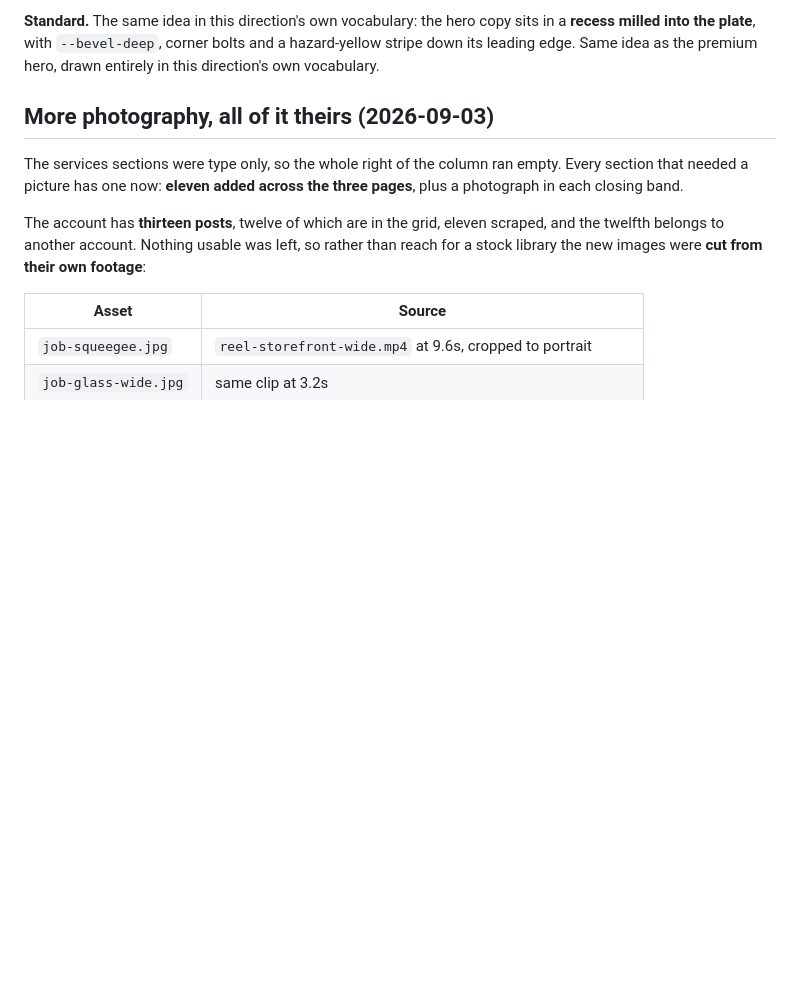
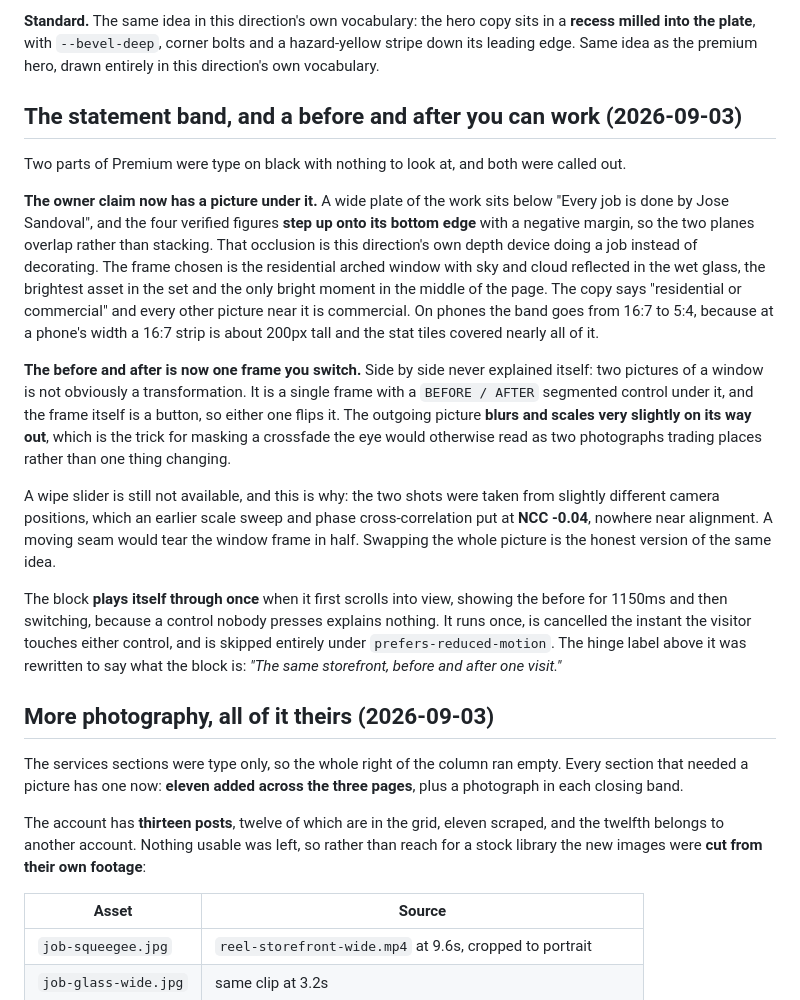
Before and after one commit to Lumen-Marketing/evwc-designs, a Markdown page: README.md, the part around the change. GitHub-like rendering; blank space fills up the shorter version.

Commit message:
Document the statement band and the before/after switch
Co-Authored-By: Claude Opus 5 (1M context) <noreply@anthropic.com>

```diff
--- a/README.md
+++ b/README.md
@@ -240,6 +240,43 @@ than behind each card, so the trio reads as one object rather than three.
 a **recess milled into the plate**, with `--bevel-deep`, corner bolts and a
 hazard-yellow stripe down its leading edge. Same idea as the premium hero, drawn
 entirely in this direction's own vocabulary.
+
+## The statement band, and a before and after you can work (2026-09-03)
+
+Two parts of Premium were type on black with nothing to look at, and both were
+called out.
+
+**The owner claim now has a picture under it.** A wide plate of the work sits
+below "Every job is done by Jose Sandoval", and the four verified figures
+**step up onto its bottom edge** with a negative margin, so the two planes
+overlap rather than stacking. That occlusion is this direction's own depth
+device doing a job instead of decorating. The frame chosen is the residential
+arched window with sky and cloud reflected in the wet glass, the brightest asset
+in the set and the only bright moment in the middle of the page. The copy says
+"residential or commercial" and every other picture near it is commercial. On
+phones the band goes from 16:7 to 5:4, because at a phone's width a 16:7 strip
+is about 200px tall and the stat tiles covered nearly all of it.
+
+**The before and after is now one frame you switch.** Side by side never
+explained itself: two pictures of a window is not obviously a transformation. It
+is a single frame with a `BEFORE / AFTER` segmented control under it, and the
+frame itself is a button, so either one flips it. The outgoing picture **blurs
+and scales very slightly on its way out**, which is the trick for masking a
+crossfade the eye would otherwise read as two photographs trading places rather
+than one thing changing.
+
+A wipe slider is still not available, and this is why: the two shots were taken
+from slightly different camera positions, which an earlier scale sweep and phase
+cross-correlation put at **NCC -0.04**, nowhere near alignment. A moving seam
+would tear the window frame in half. Swapping the whole picture is the honest
+version of the same idea.
+
+The block **plays itself through once** when it first scrolls into view, showing
+the before for 1150ms and then switching, because a control nobody presses
+explains nothing. It runs once, is cancelled the instant the visitor touches
+either control, and is skipped entirely under `prefers-reduced-motion`. The
+hinge label above it was rewritten to say what the block is: *"The same
+storefront, before and after one visit."*
 
 ## More photography, all of it theirs (2026-09-03)
 
```
